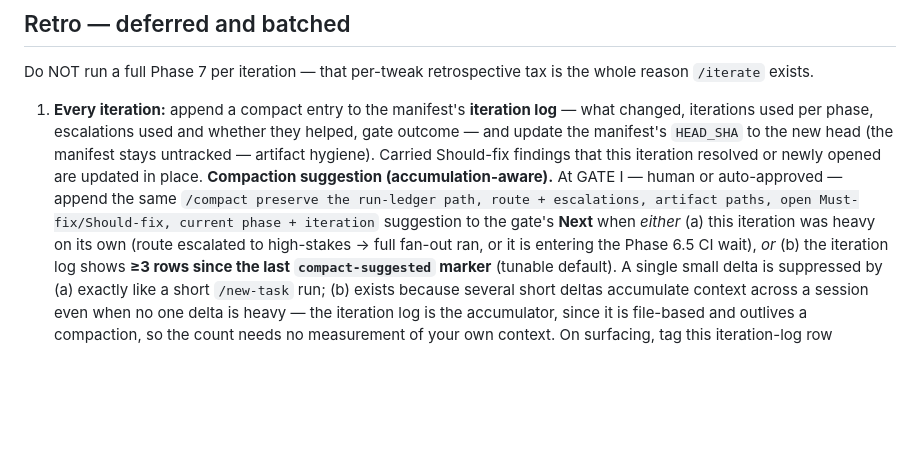
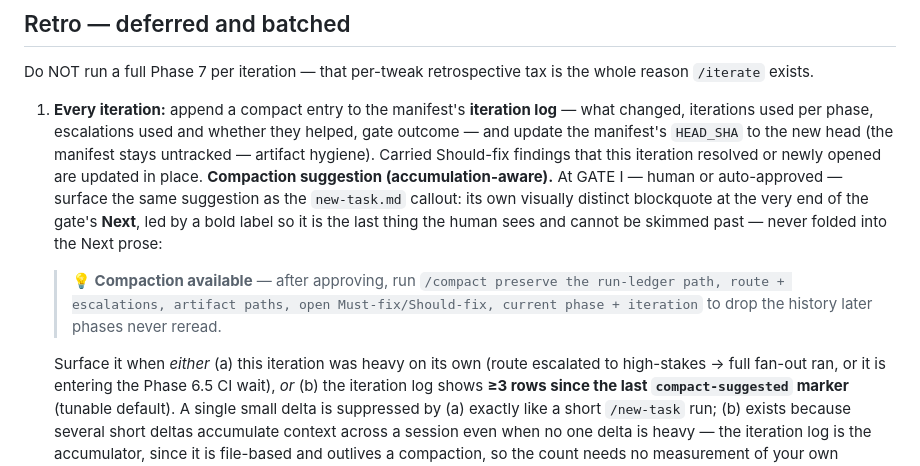
Before and after one commit to marino39/software-developer-workflows, a Markdown page: commands/iterate.md, the part around the change. Rendered like a GitHub page; blank space fills up the shorter version.

Commit message:
Make gate compaction suggestion a distinct, hard-to-miss callout
The compaction suggestion surfaced at gates was appended as "ONE line"
folded into the gate's Next prose, where the human could easily skim past
it. Render it instead as its own visually distinct blockquote callout led
by a bold "💡 Compaction available" label, placed last so it is the final
visible text in the gate. Applied consistently to the heavy-run gate
suggestion in new-task.md and the accumulation-aware GATE I suggestion in
iterate.md.

This is a presentational change to an existing suggestion — the trigger
conditions, suppression rules, and the /compact command itself are
unchanged; only the rendering is made to stand out.

Co-Authored-By: Claude Opus 4.8 <noreply@anthropic.com>
Claude-Session: https://claude.ai/code/session_01SSmt1A1hmEWrjgfo7JeHKf

```diff
--- a/commands/iterate.md
+++ b/commands/iterate.md
@@ -170,9 +170,13 @@ whole reason `/iterate` exists.
    Carried Should-fix findings that this iteration resolved or newly opened are
    updated in place.
    **Compaction suggestion (accumulation-aware).** At GATE I — human or
-   auto-approved — append the same `/compact preserve the run-ledger path, route +
-   escalations, artifact paths, open Must-fix/Should-fix, current phase + iteration`
-   suggestion to the gate's **Next** when *either* (a) this iteration was heavy on
+   auto-approved — surface the same suggestion as the `new-task.md` callout: its
+   own visually distinct blockquote at the very end of the gate's **Next**, led by
+   a bold label so it is the last thing the human sees and cannot be skimmed past —
+   never folded into the Next prose:
+   > **💡 Compaction available** — after approving, run `/compact preserve the run-ledger path, route + escalations, artifact paths, open Must-fix/Should-fix, current phase + iteration` to drop the history later phases never reread.
+
+   Surface it when *either* (a) this iteration was heavy on
    its own (route escalated to high-stakes → full fan-out ran, or it is entering the
    Phase 6.5 CI wait), *or* (b) the iteration log shows **≥3 rows since the last
    `compact-suggested` marker** (tunable default). A single small delta is
```
Also changed, not shown: commands/new-task.md (+4 -1 lines).
